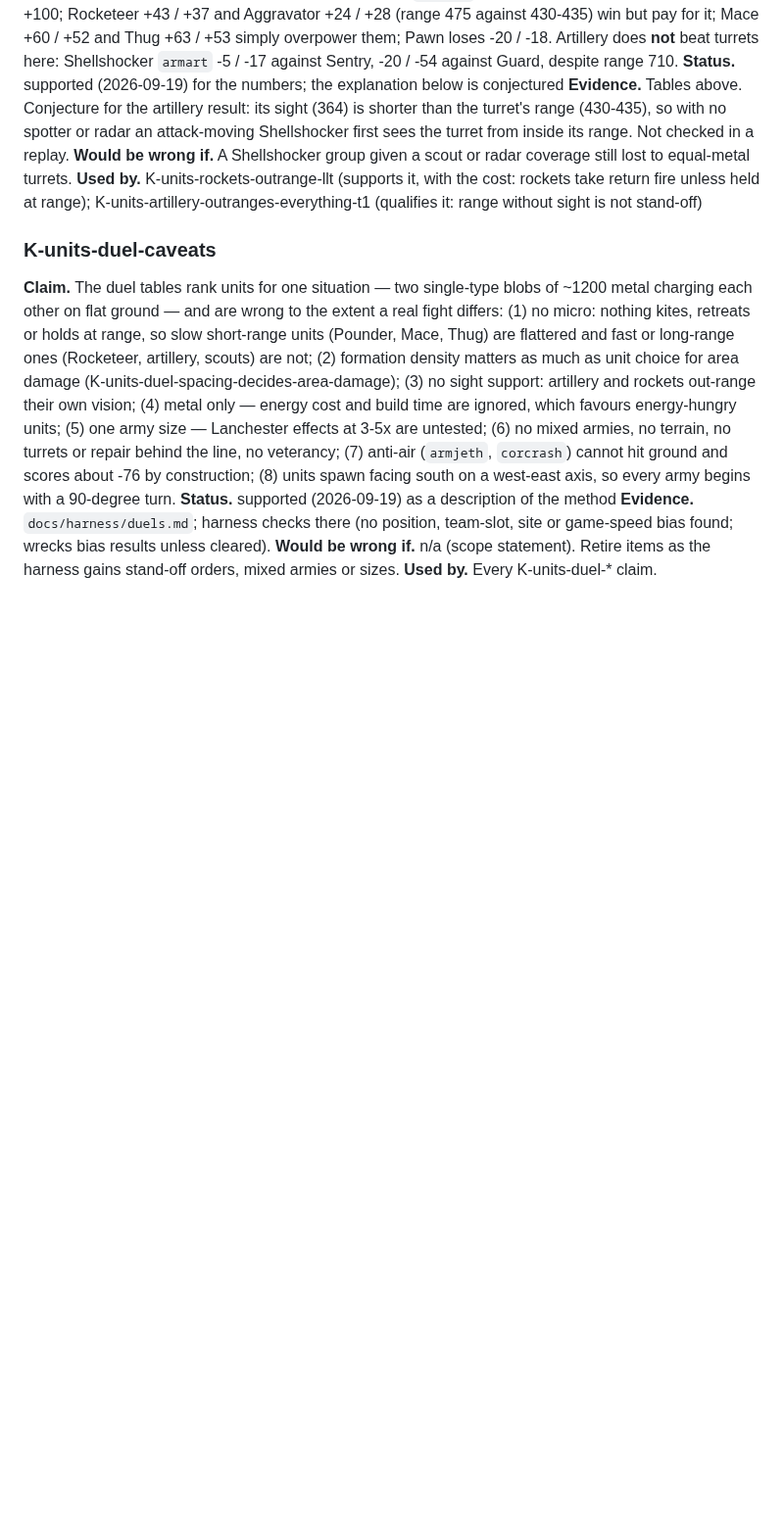
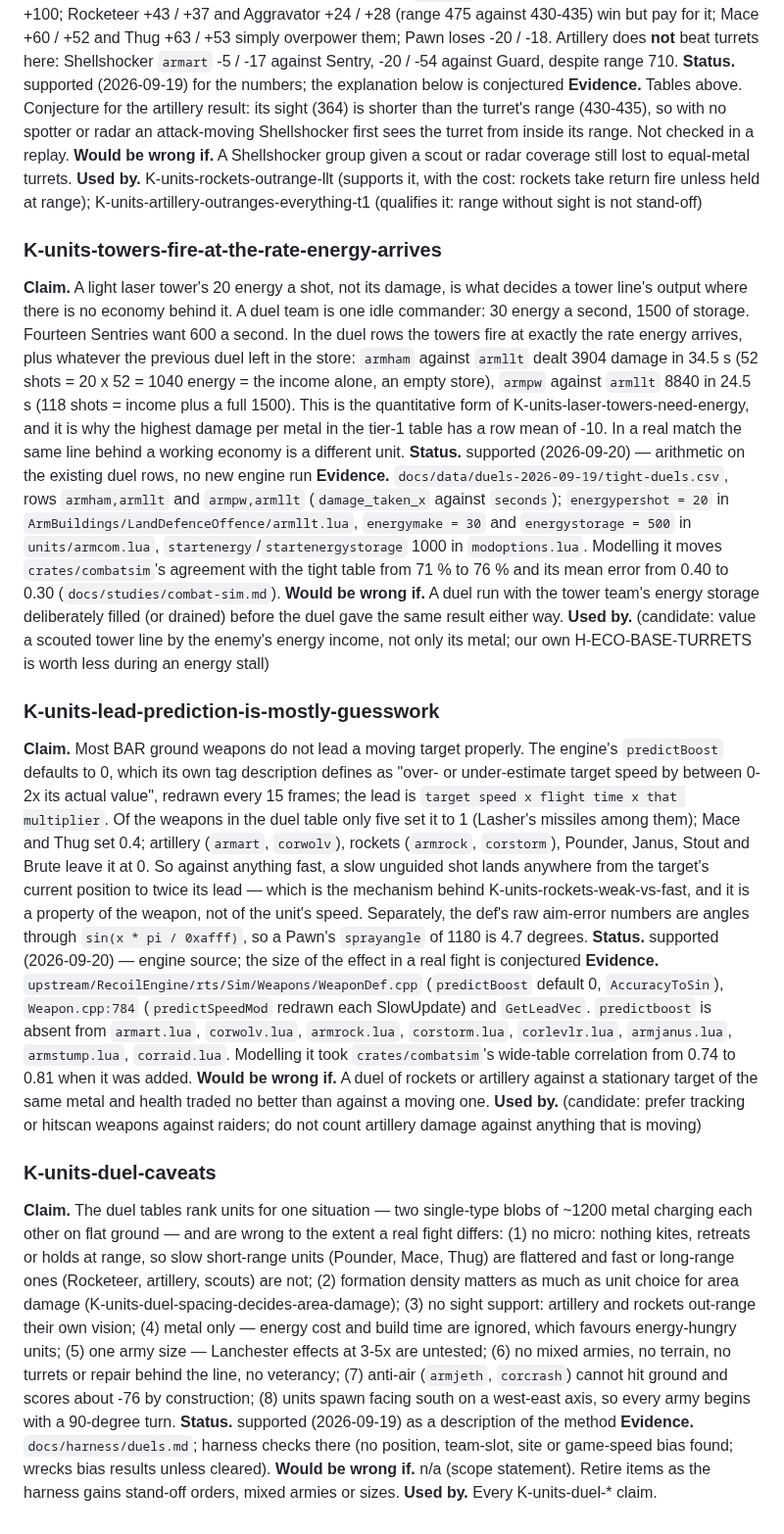
Before and after one commit to computer-whisperer/bar_bots, a Markdown page: docs/knowledge/units.md, the part around the change. Shown at 98% size. Rendered like a GitHub page; blank space fills up the shorter version.

```diff
--- a/docs/knowledge/units.md
+++ b/docs/knowledge/units.md
@@ -218,6 +218,46 @@ Not checked in a replay.
 **Used by.** K-units-rockets-outrange-llt (supports it, with the cost: rockets take return fire unless held at range);
 K-units-artillery-outranges-everything-t1 (qualifies it: range without sight is not stand-off)
 
+### K-units-towers-fire-at-the-rate-energy-arrives
+**Claim.** A light laser tower's 20 energy a shot, not its damage, is what decides a tower line's output where
+there is no economy behind it. A duel team is one idle commander: 30 energy a second, 1500 of storage. Fourteen
+Sentries want 600 a second. In the duel rows the towers fire at exactly the rate energy arrives, plus whatever the
+previous duel left in the store: `armham` against `armllt` dealt 3904 damage in 34.5 s (52 shots = 20 x 52 =
+1040 energy = the income alone, an empty store), `armpw` against `armllt` 8840 in 24.5 s (118 shots = income plus a
+full 1500). This is the quantitative form of K-units-laser-towers-need-energy, and it is why the highest damage
+per metal in the tier-1 table has a row mean of -10. In a real match the same line behind a working economy is a
+different unit.
+**Status.** supported (2026-09-20) — arithmetic on the existing duel rows, no new engine run
+**Evidence.** `docs/data/duels-2026-09-19/tight-duels.csv`, rows `armham,armllt` and `armpw,armllt`
+(`damage_taken_x` against `seconds`); `energypershot = 20` in `ArmBuildings/LandDefenceOffence/armllt.lua`,
+`energymake = 30` and `energystorage = 500` in `units/armcom.lua`, `startenergy`/`startenergystorage` 1000 in
+`modoptions.lua`. Modelling it moves `crates/combatsim`'s agreement with the tight table from 71 % to 76 % and its
+mean error from 0.40 to 0.30 (`docs/studies/combat-sim.md`).
+**Would be wrong if.** A duel run with the tower team's energy storage deliberately filled (or drained) before the
+duel gave the same result either way.
+**Used by.** (candidate: value a scouted tower line by the enemy's energy income, not only its metal; our own
+H-ECO-BASE-TURRETS is worth less during an energy stall)
+
+### K-units-lead-prediction-is-mostly-guesswork
+**Claim.** Most BAR ground weapons do not lead a moving target properly. The engine's `predictBoost` defaults to
+0, which its own tag description defines as "over- or under-estimate target speed by between 0-2x its actual
+value", redrawn every 15 frames; the lead is `target speed x flight time x that multiplier`. Of the weapons in the
+duel table only five set it to 1 (Lasher's missiles among them); Mace and Thug set 0.4; artillery
+(`armart`, `corwolv`), rockets (`armrock`, `corstorm`), Pounder, Janus, Stout and Brute leave it at 0. So against
+anything fast, a slow unguided shot lands anywhere from the target's current position to twice its lead — which is
+the mechanism behind K-units-rockets-weak-vs-fast, and it is a property of the weapon, not of the unit's speed.
+Separately, the def's raw aim-error numbers are angles through `sin(x * pi / 0xafff)`, so a Pawn's `sprayangle`
+of 1180 is 4.7 degrees.
+**Status.** supported (2026-09-20) — engine source; the size of the effect in a real fight is conjectured
+**Evidence.** `upstream/RecoilEngine/rts/Sim/Weapons/WeaponDef.cpp` (`predictBoost` default 0, `AccuracyToSin`),
+`Weapon.cpp:784` (`predictSpeedMod` redrawn each SlowUpdate) and `GetLeadVec`. `predictboost` is absent from
+`armart.lua`, `corwolv.lua`, `armrock.lua`, `corstorm.lua`, `corlevlr.lua`, `armjanus.lua`, `armstump.lua`,
+`corraid.lua`. Modelling it took `crates/combatsim`'s wide-table correlation from 0.74 to 0.81 when it was added.
+**Would be wrong if.** A duel of rockets or artillery against a stationary target of the same metal and health
+traded no better than against a moving one.
+**Used by.** (candidate: prefer tracking or hitscan weapons against raiders; do not count artillery damage against
+anything that is moving)
+
 ### K-units-duel-caveats
 **Claim.** The duel tables rank units for one situation — two single-type blobs of ~1200 metal charging each other on
 flat ground — and are wrong to the extent a real fight differs:
```
Also changed, not shown: docs/studies/combat-sim.md (added, +208 -0 lines).
